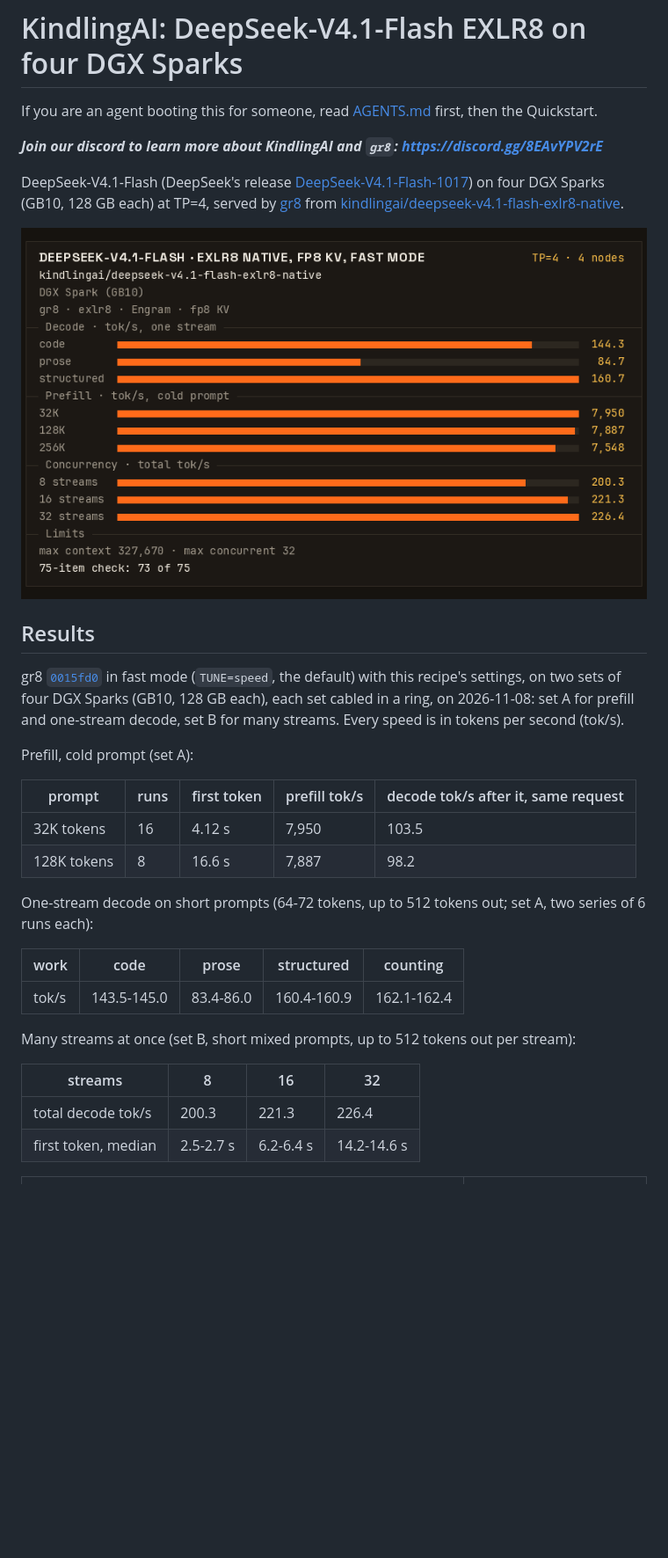
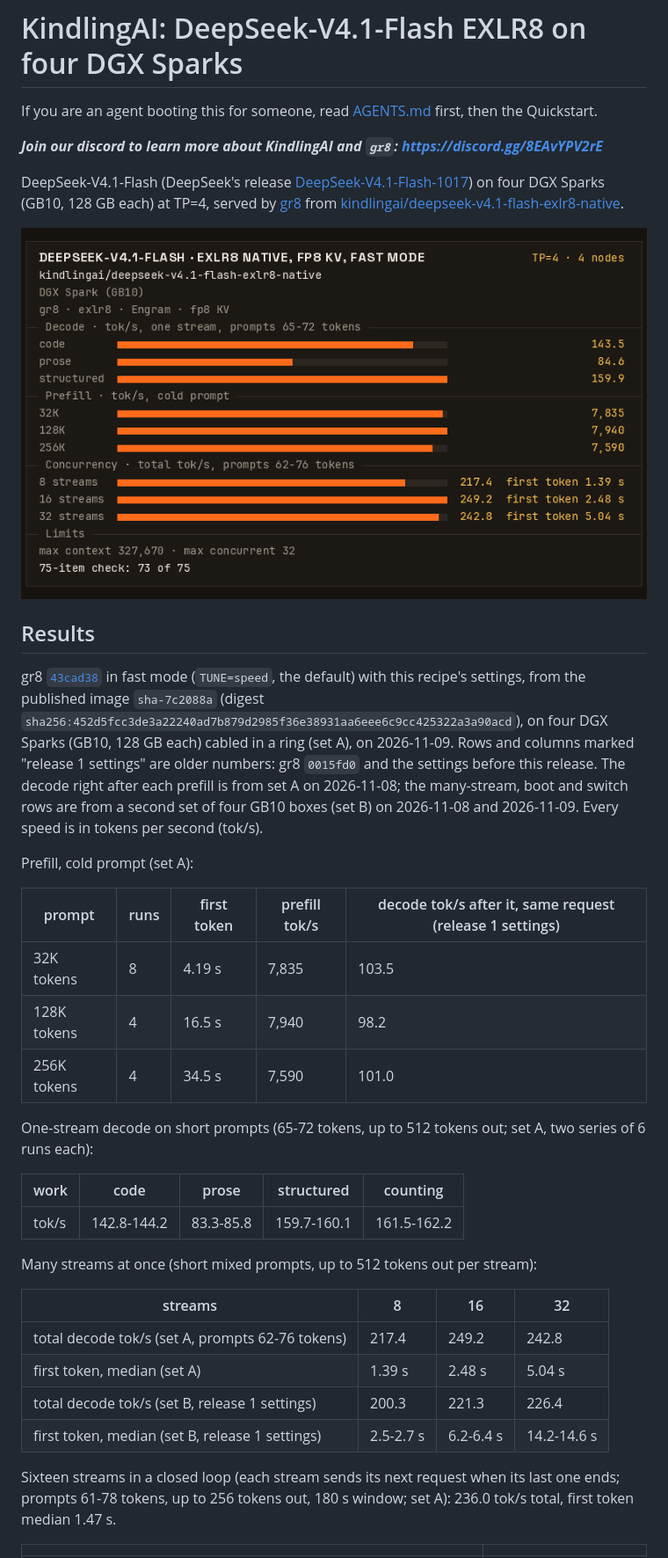
Before and after one commit to kindlingai/deepseek-v4.1-flash-exlr8-4x-spark, a Markdown page: README.md, the part around one of its changes. Shown at 88% size. Drawn GitHub-style; pictures changed too: docs/card.png; blank space fills up the shorter version.

```diff
--- a/README.md
+++ b/README.md
@@ -12,30 +12,39 @@ DeepSeek-V4.1-Flash (DeepSeek's release [DeepSeek-V4.1-Flash-1017](https://huggi
 
 ## Results
 
-gr8 [`0015fd0`](https://github.com/kindlingai/gr8/commit/0015fd04512ebc38e369475a1ce7dee76d445d77) in fast mode
-(`TUNE=speed`, the default) with this recipe's settings, on two sets of four DGX Sparks (GB10, 128 GB each), each set
-cabled in a ring, on 2026-11-08: set A for prefill and one-stream decode, set B for many streams. Every speed is in
-tokens per second (tok/s).
+gr8 [`43cad38`](https://github.com/kindlingai/gr8/commit/43cad388ec8b7026b4feed2190fc5ce5a90c0c6d) in fast mode
+(`TUNE=speed`, the default) with this recipe's settings, from the published image `sha-7c2088a`
+(digest `sha256:452d5fcc3de3a22240ad7b879d2985f36e38931aa6eee6c9cc425322a3a90acd`), on four DGX Sparks (GB10, 128 GB
+each) cabled in a ring (set A), on 2026-11-09. Rows and columns marked "release 1 settings" are older numbers: gr8
+`0015fd0` and the settings before this release. The decode right after each prefill is from set A on 2026-11-08; the
+many-stream, boot and switch rows are from a second set of four GB10 boxes (set B) on 2026-11-08 and 2026-11-09.
+Every speed is in tokens per second (tok/s).
 
 Prefill, cold prompt (set A):
 
-| prompt | runs | first token | prefill tok/s | decode tok/s after it, same request |
+| prompt | runs | first token | prefill tok/s | decode tok/s after it, same request (release 1 settings) |
 |---|---|---|---|---|
-| 32K tokens | 16 | 4.12 s | 7,950 | 103.5 |
-| 128K tokens | 8 | 16.6 s | 7,887 | 98.2 |
+| 32K tokens | 8 | 4.19 s | 7,835 | 103.5 |
+| 128K tokens | 4 | 16.5 s | 7,940 | 98.2 |
+| 256K tokens | 4 | 34.5 s | 7,590 | 101.0 |
 
-One-stream decode on short prompts (64-72 tokens, up to 512 tokens out; set A, two series of 6 runs each):
+One-stream decode on short prompts (65-72 tokens, up to 512 tokens out; set A, two series of 6 runs each):
 
 | work | code | prose | structured | counting |
 |---|---|---|---|---|
-| tok/s | 143.5-145.0 | 83.4-86.0 | 160.4-160.9 | 162.1-162.4 |
+| tok/s | 142.8-144.2 | 83.3-85.8 | 159.7-160.1 | 161.5-162.2 |
 
-Many streams at once (set B, short mixed prompts, up to 512 tokens out per stream):
+Many streams at once (short mixed prompts, up to 512 tokens out per stream):
 
 | streams | 8 | 16 | 32 |
 |---|---|---|---|
-| total decode tok/s | 200.3 | 221.3 | 226.4 |
-| first token, median | 2.5-2.7 s | 6.2-6.4 s | 14.2-14.6 s |
+| total decode tok/s (set A, prompts 62-76 tokens) | 217.4 | 249.2 | 242.8 |
+| first token, median (set A) | 1.39 s | 2.48 s | 5.04 s |
+| total decode tok/s (set B, release 1 settings) | 200.3 | 221.3 | 226.4 |
+| first token, median (set B, release 1 settings) | 2.5-2.7 s | 6.2-6.4 s | 14.2-14.6 s |
+
+Sixteen streams in a closed loop (each stream sends its next request when its last one ends; prompts 61-78 tokens, up
+to 256 tokens out, 180 s window; set A): 236.0 tok/s total, first token median 1.47 s.
 
 | | |
 |---|---|
```
Also changed, not shown: other parts of README.md (+16 -11 lines), AGENTS.md (+3 -3 lines), 1 other file.
